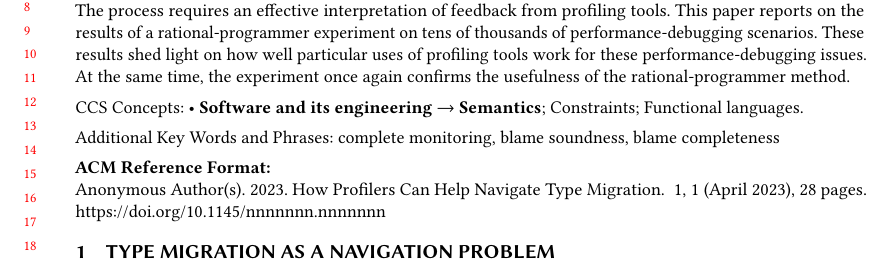
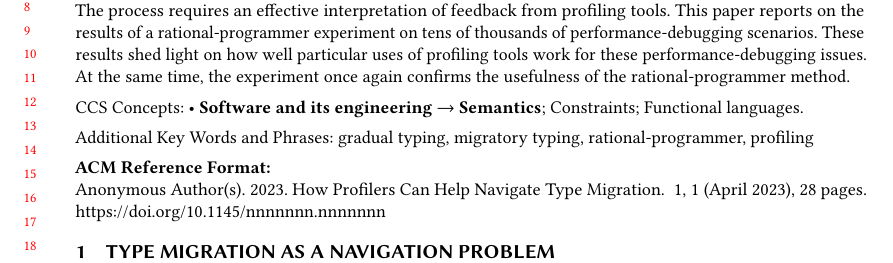
Before and after one commit to bennn/gfd-oopsla-2023, a LaTeX paper (oopsla-2023/paper.tex): part of page 1 of 28, cut so that both start at the same text. Compiled offline with pdfLaTeX.

Commit message:
keywords

```diff
--- a/oopsla-2023/paper.tex
+++ b/oopsla-2023/paper.tex
@@ -98,7 +98,7 @@
 \newcommand{\rcell}[1]{\cellcolor{red!30}#1}
 \newcommand{\tcell}[1]{\cellcolor{black!10}#1}
 
-\keywords{complete monitoring, blame soundness, blame completeness}
+\keywords{gradual typing, migratory typing, rational-programmer, profiling}
 
 \maketitle
 
```
